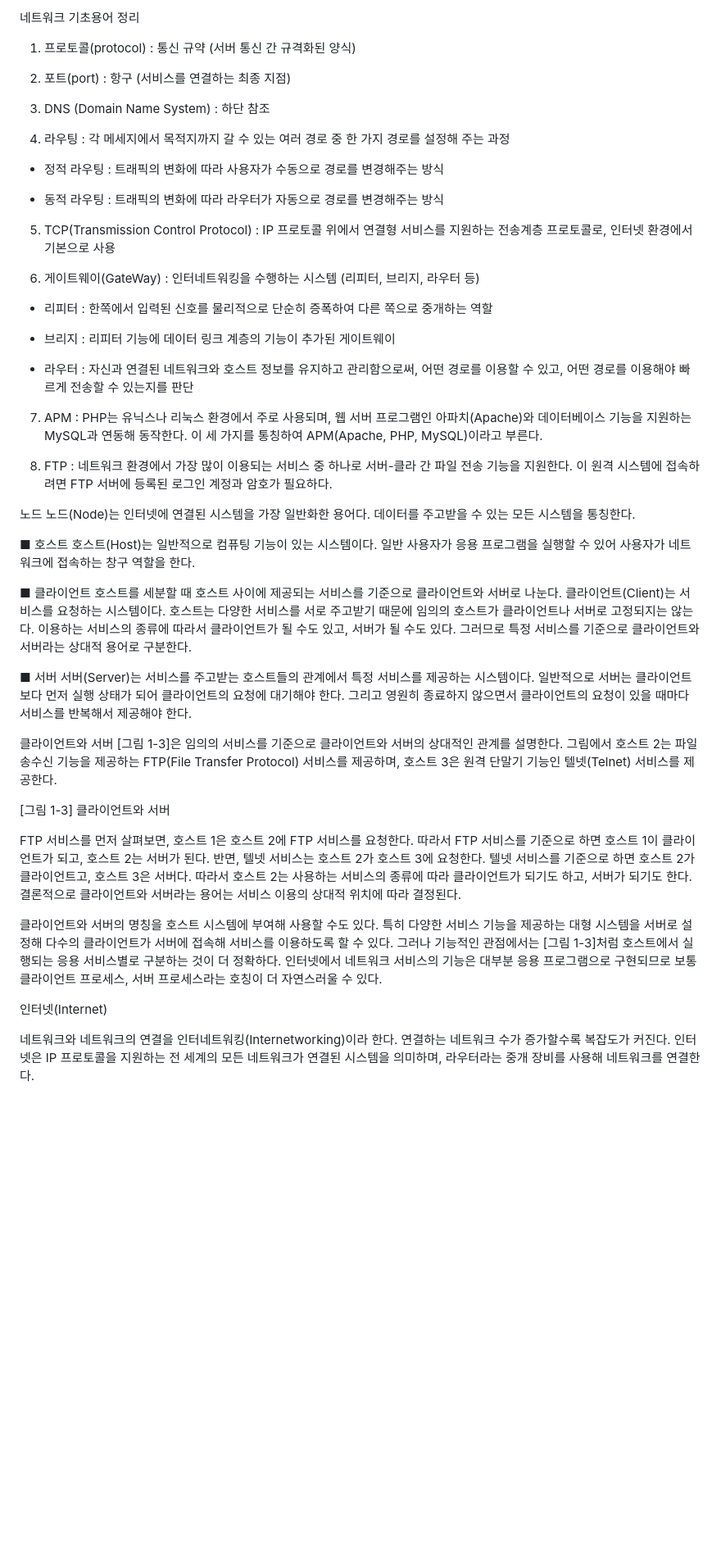
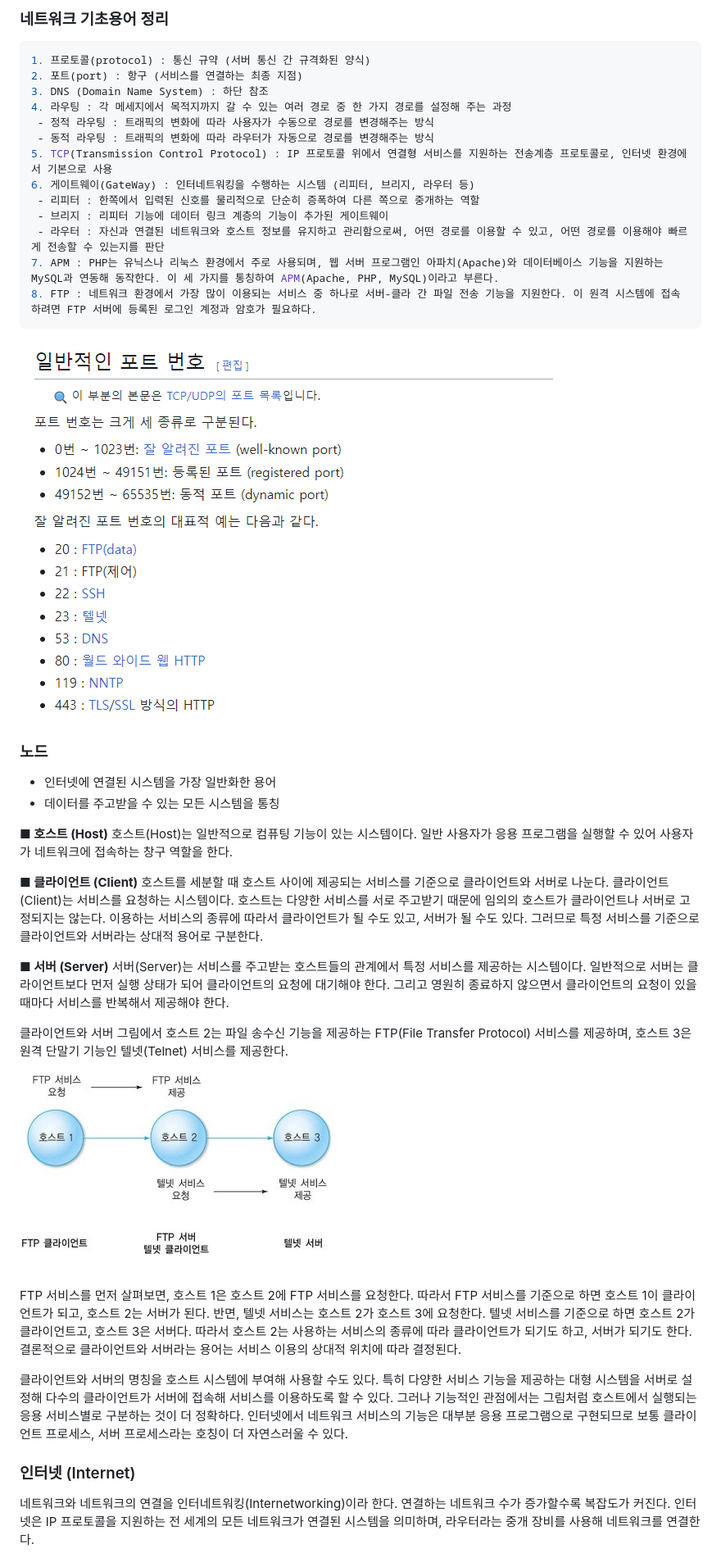
Before and after one commit to sj5black/TIL, a Markdown page: Network/Network_Basic.md, the part around one of its changes. Shown at 82% size. Rendered like a GitHub page; pictures changed too: Network/images/ClientandServer.jpg (added), Network/images/portNo.png (added); blank space fills up the shorter version.

Commit message:
create network basic docs

````diff
--- a/Network/Network_Basic.md
+++ b/Network/Network_Basic.md
@@ -1,57 +1,48 @@
-네트워크 기초용어 정리
+### 네트워크 기초용어 정리
+```bash
 1. 프로토콜(protocol) : 통신 규약 (서버 통신 간 규격화된 양식)
+2. 포트(port) : 항구 (서비스를 연결하는 최종 지점)
+3. DNS (Domain Name System) : 하단 참조
+4. 라우팅 : 각 메세지에서 목적지까지 갈 수 있는 여러 경로 중 한 가지 경로를 설정해 주는 과정
+ - 정적 라우팅 : 트래픽의 변화에 따라 사용자가 수동으로 경로를 변경해주는 방식
+ - 동적 라우팅 : 트래픽의 변화에 따라 라우터가 자동으로 경로를 변경해주는 방식
+5. TCP(Transmission Control Protocol) : IP 프로토콜 위에서 연결형 서비스를 지원하는 전송계층 프로토콜로, 인터넷 환경에서 기본으로 사용
+6. 게이트웨이(GateWay) : 인터네트워킹을 수행하는 시스템 (리피터, 브리지, 라우터 등)
+ - 리피터 : 한쪽에서 입력된 신호를 물리적으로 단순히 증폭하여 다른 쪽으로 중개하는 역할
+ - 브리지 : 리피터 기능에 데이터 링크 계층의 기능이 추가된 게이트웨이
+ - 라우터 : 자신과 연결된 네트워크와 호스트 정보를 유지하고 관리함으로써, 어떤 경로를 이용할 수 있고, 어떤 경로를 이용해야 빠르게 전송할 수 있는지를 판단
+7. APM : PHP는 유닉스나 리눅스 환경에서 주로 사용되며, 웹 서버 프로그램인 아파치(Apache)와 데이터베이스 기능을 지원하는 MySQL과 연동해 동작한다. 이 세 가지를 통칭하여 APM(Apache, PHP, MySQL)이라고 부른다.
+8. FTP : 네트워크 환경에서 가장 많이 이용되는 서비스 중 하나로 서버-클라 간 파일 전송 기능을 지원한다. 이 원격 시스템에 접속하려면 FTP 서버에 등록된 로그인 계정과 암호가 필요하다.
+```
 
-2. 포트(port) : 항구 (서비스를 연결하는 최종 지점)
+<img src="./images/portNo.png" style="width:80%; height:auto;display: block; margin: 0 auto;">
 
-3. DNS (Domain Name System) : 하단 참조
+### 노드
+ - 인터넷에 연결된 시스템을 가장 일반화한 용어
+ - 데이터를 주고받을 수 있는 모든 시스템을 통칭
 
-4. 라우팅 : 각 메세지에서 목적지까지 갈 수 있는 여러 경로 중 한 가지 경로를 설정해 주는 과정
-
- - 정적 라우팅 : 트래픽의 변화에 따라 사용자가 수동으로 경로를 변경해주는 방식
-
- - 동적 라우팅 : 트래픽의 변화에 따라 라우터가 자동으로 경로를 변경해주는 방식
-
-5. TCP(Transmission Control Protocol) : IP 프로토콜 위에서 연결형 서비스를 지원하는 전송계층 프로토콜로, 인터넷 환경에서 기본으로 사용
-
-6. 게이트웨이(GateWay) : 인터네트워킹을 수행하는 시스템 (리피터, 브리지, 라우터 등)
-
- - 리피터 : 한쪽에서 입력된 신호를 물리적으로 단순히 증폭하여 다른 쪽으로 중개하는 역할
-
- - 브리지 : 리피터 기능에 데이터 링크 계층의 기능이 추가된 게이트웨이
-
- - 라우터 : 자신과 연결된 네트워크와 호스트 정보를 유지하고 관리함으로써, 어떤 경로를 이용할 수 있고, 어떤 경로를 이용해야 빠르게 전송할 수 있는지를 판단
-
-7. APM : PHP는 유닉스나 리눅스 환경에서 주로 사용되며, 웹 서버 프로그램인 아파치(Apache)와 데이터베이스 기능을 지원하는 MySQL과 연동해 동작한다. 이 세 가지를 통칭하여 APM(Apache, PHP, MySQL)이라고 부른다.
-
-8. FTP : 네트워크 환경에서 가장 많이 이용되는 서비스 중 하나로 서버-클라 간 파일 전송 기능을 지원한다. 이 원격 시스템에 접속하려면 FTP 서버에 등록된 로그인 계정과 암호가 필요하다.
-
-
-
-
-노드
-노드(Node)는 인터넷에 연결된 시스템을 가장 일반화한 용어다. 데이터를 주고받을 수 있는 모든 시스템을 통칭한다.
-
-■ 호스트
+**■ 호스트 (Host)**
 호스트(Host)는 일반적으로 컴퓨팅 기능이 있는 시스템이다. 일반 사용자가 응용 프로그램을 실행할 수 있어 사용자가 네트워크에 접속하는 창구 역할을 한다.
 
-■ 클라이언트
+**■ 클라이언트 (Client)**
 호스트를 세분할 때 호스트 사이에 제공되는 서비스를 기준으로 클라이언트와 서버로 나눈다. 클라이언트(Client)는 서비스를 요청하는 시스템이다. 호스트는 다양한 서비스를 서로 주고받기 때문에 임의의 호스트가 클라이언트나 서버로 고정되지는 않는다. 이용하는 서비스의 종류에 따라서 클라이언트가 될 수도 있고, 서버가 될 수도 있다. 그러므로 특정 서비스를 기준으로 클라이언트와 서버라는 상대적 용어로 구분한다.
 
-■ 서버
+**■ 서버 (Server)**
 서버(Server)는 서비스를 주고받는 호스트들의 관계에서 특정 서비스를 제공하는 시스템이다. 일반적으로 서버는 클라이언트보다 먼저 실행 상태가 되어 클라이언트의 요청에 대기해야 한다. 그리고 영원히 종료하지 않으면서 클라이언트의 요청이 있을 때마다 서비스를 반복해서 제공해야 한다.
 
 클라이언트와 서버
-[그림 1-3]은 임의의 서비스를 기준으로 클라이언트와 서버의 상대적인 관계를 설명한다. 그림에서 호스트 2는 파일 송수신 기능을 제공하는 FTP(File Transfer Protocol) 서비스를 제공하며, 호스트 3은 원격 단말기 기능인 텔넷(Telnet) 서비스를 제공한다.
+그림에서 호스트 2는 파일 송수신 기능을 제공하는 FTP(File Transfer Protocol) 서비스를 제공하며, 호스트 3은 원격 단말기 기능인 텔넷(Telnet) 서비스를 제공한다.
 
+<img src="./images/ClientandServer.jpg" style="width:60%; height:auto;display: block; margin: 0 auto;">
 
-[그림 1-3] 클라이언트와 서버
+&nbsp;
 
 FTP 서비스를 먼저 살펴보면, 호스트 1은 호스트 2에 FTP 서비스를 요청한다. 따라서 FTP 서비스를 기준으로 하면 호스트 1이 클라이언트가 되고, 호스트 2는 서버가 된다. 반면, 텔넷 서비스는 호스트 2가 호스트 3에 요청한다. 텔넷 서비스를 기준으로 하면 호스트 2가 클라이언트고, 호스트 3은 서버다. 따라서 호스트 2는 사용하는 서비스의 종류에 따라 클라이언트가 되기도 하고, 서버가 되기도 한다. 결론적으로 클라이언트와 서버라는 용어는 서비스 이용의 상대적 위치에 따라 결정된다.
 
-클라이언트와 서버의 명칭을 호스트 시스템에 부여해 사용할 수도 있다. 특히 다양한 서비스 기능을 제공하는 대형 시스템을 서버로 설정해 다수의 클라이언트가 서버에 접속해 서비스를 이용하도록 할 수 있다. 그러나 기능적인 관점에서는 [그림 1-3]처럼 호스트에서 실행되는 응용 서비스별로 구분하는 것이 더 정확하다. 인터넷에서 네트워크 서비스의 기능은 대부분 응용 프로그램으로 구현되므로 보통 클라이언트 프로세스, 서버 프로세스라는 호칭이 더 자연스러울 수 있다.
+클라이언트와 서버의 명칭을 호스트 시스템에 부여해 사용할 수도 있다. 특히 다양한 서비스 기능을 제공하는 대형 시스템을 서버로 설정해 다수의 클라이언트가 서버에 접속해 서비스를 이용하도록 할 수 있다. 그러나 기능적인 관점에서는 그림처럼 호스트에서 실행되는 응용 서비스별로 구분하는 것이 더 정확하다. 인터넷에서 네트워크 서비스의 기능은 대부분 응용 프로그램으로 구현되므로 보통 클라이언트 프로세스, 서버 프로세스라는 호칭이 더 자연스러울 수 있다.
 
 
-인터넷(Internet)
+### 인터넷 (Internet)
 
 네트워크와 네트워크의 연결을 인터네트워킹(Internetworking)이라 한다. 연결하는 네트워크 수가 증가할수록 복잡도가 커진다. 인터넷은 IP 프로토콜을 지원하는 전 세계의 모든 네트워크가 연결된 시스템을 의미하며, 라우터라는 중개 장비를 사용해 네트워크를 연결한다.
 
````
Also changed, not shown: other parts of Network/Network_Basic.md (+6 -10 lines), Network/images/FirewallusingProxy.jpg (added), Network/images/TCP.jpg (added).
